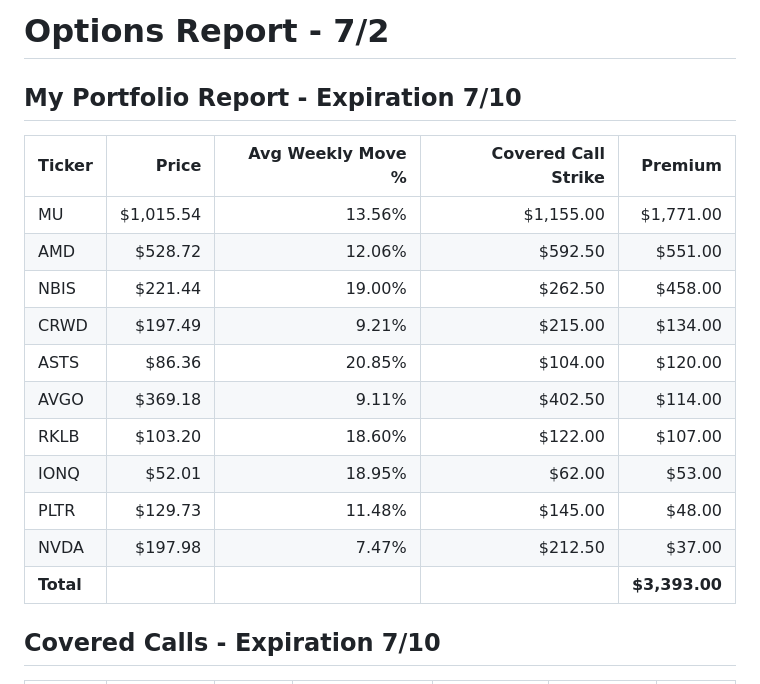
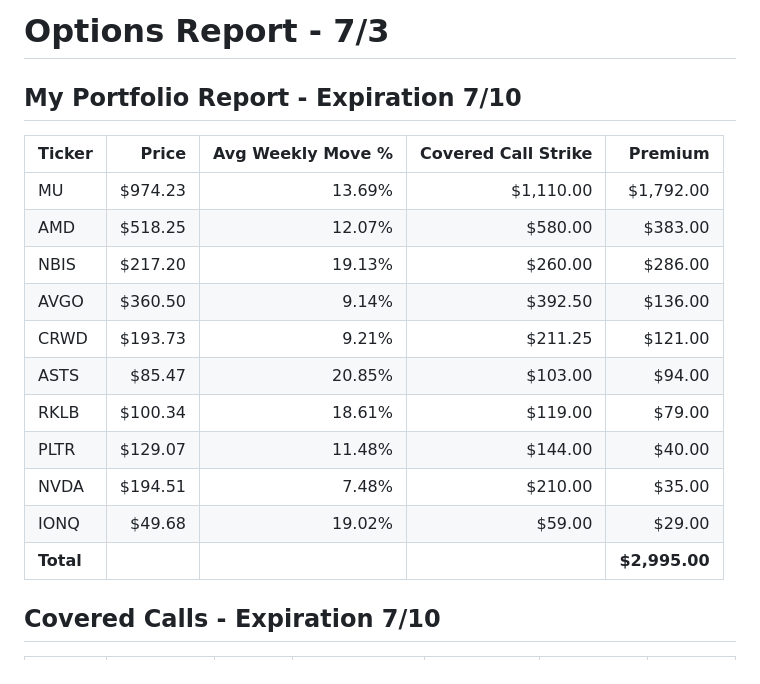
Before and after one commit to streamboxestv/options-report, a Markdown page: options_report.md, the part around one of its changes. Drawn GitHub-style.

```diff
--- a/options_report.md
+++ b/options_report.md
@@ -1,20 +1,20 @@
-# Options Report - 7/2
+# Options Report - 7/3
 
 ## My Portfolio Report - Expiration 7/10
 
-| Ticker    | Price     | Avg Weekly Move % | Covered Call Strike | Premium       |
-| --------- | --------: | ----------------: | ------------------: | ------------: |
-| MU        | $1,015.54 |            13.56% |           $1,155.00 |     $1,771.00 |
-| AMD       |   $528.72 |            12.06% |             $592.50 |       $551.00 |
-| NBIS      |   $221.44 |            19.00% |             $262.50 |       $458.00 |
-| CRWD      |   $197.49 |             9.21% |             $215.00 |       $134.00 |
-| ASTS      |    $86.36 |            20.85% |             $104.00 |       $120.00 |
-| AVGO      |   $369.18 |             9.11% |             $402.50 |       $114.00 |
-| RKLB      |   $103.20 |            18.60% |             $122.00 |       $107.00 |
-| IONQ      |    $52.01 |            18.95% |              $62.00 |        $53.00 |
-| PLTR      |   $129.73 |            11.48% |             $145.00 |        $48.00 |
-| NVDA      |   $197.98 |             7.47% |             $212.50 |        $37.00 |
-| **Total** |           |                   |                     | **$3,393.00** |
+| Ticker    | Price   | Avg Weekly Move % | Covered Call Strike | Premium       |
+| --------- | ------: | ----------------: | ------------------: | ------------: |
+| MU        | $974.23 |            13.69% |           $1,110.00 |     $1,792.00 |
+| AMD       | $518.25 |            12.07% |             $580.00 |       $383.00 |
+| NBIS      | $217.20 |            19.13% |             $260.00 |       $286.00 |
+| AVGO      | $360.50 |             9.14% |             $392.50 |       $136.00 |
+| CRWD      | $193.73 |             9.21% |             $211.25 |       $121.00 |
+| ASTS      |  $85.47 |            20.85% |             $103.00 |        $94.00 |
+| RKLB      | $100.34 |            18.61% |             $119.00 |        $79.00 |
+| PLTR      | $129.07 |            11.48% |             $144.00 |        $40.00 |
+| NVDA      | $194.51 |             7.48% |             $210.00 |        $35.00 |
+| IONQ      |  $49.68 |            19.02% |              $59.00 |        $29.00 |
+| **Total** |         |                   |                     | **$2,995.00** |
 
 ## Covered Calls - Expiration 7/10
 
```
Also changed, not shown: other parts of options_report.md (+65 -84 lines).
